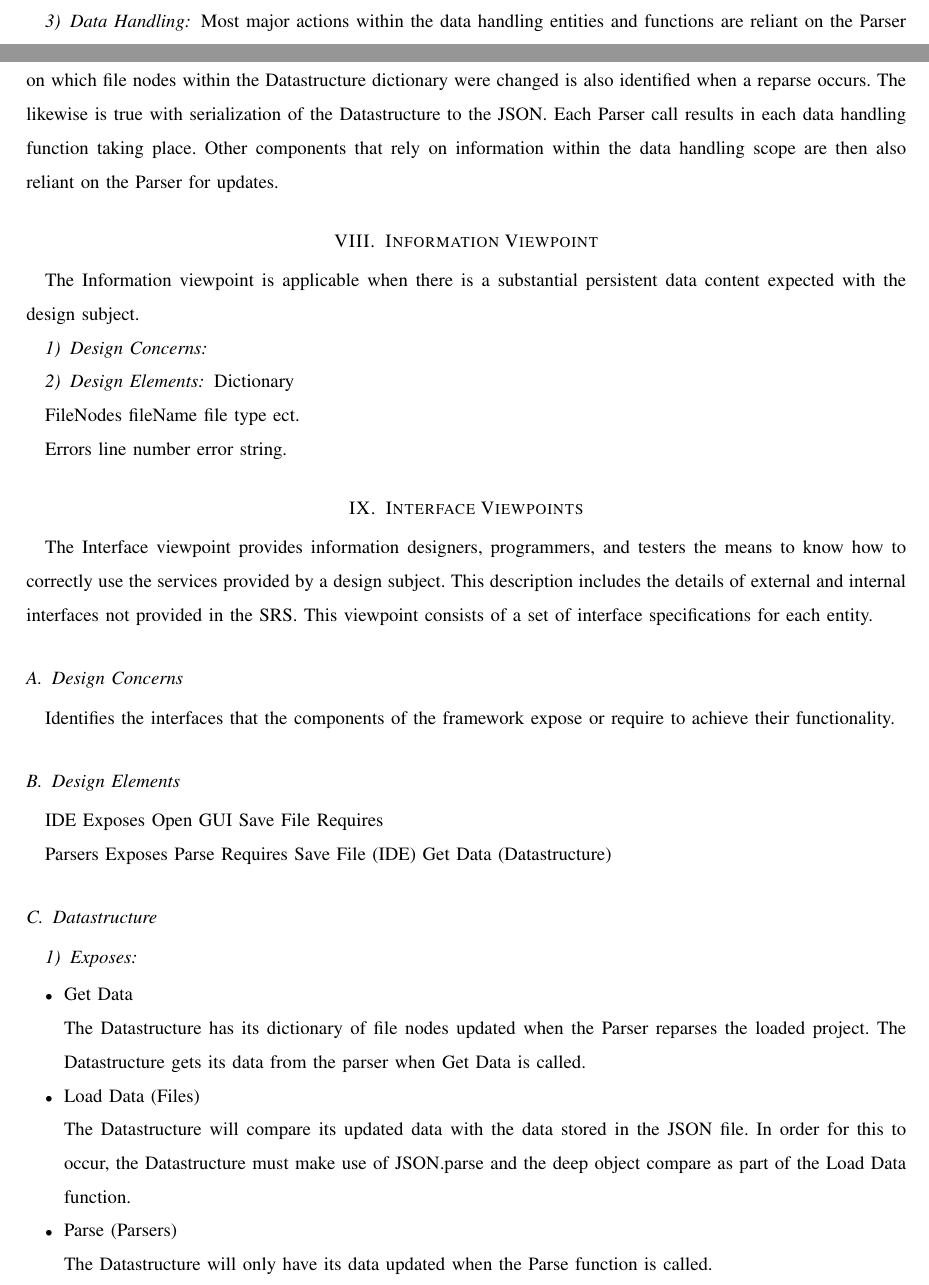
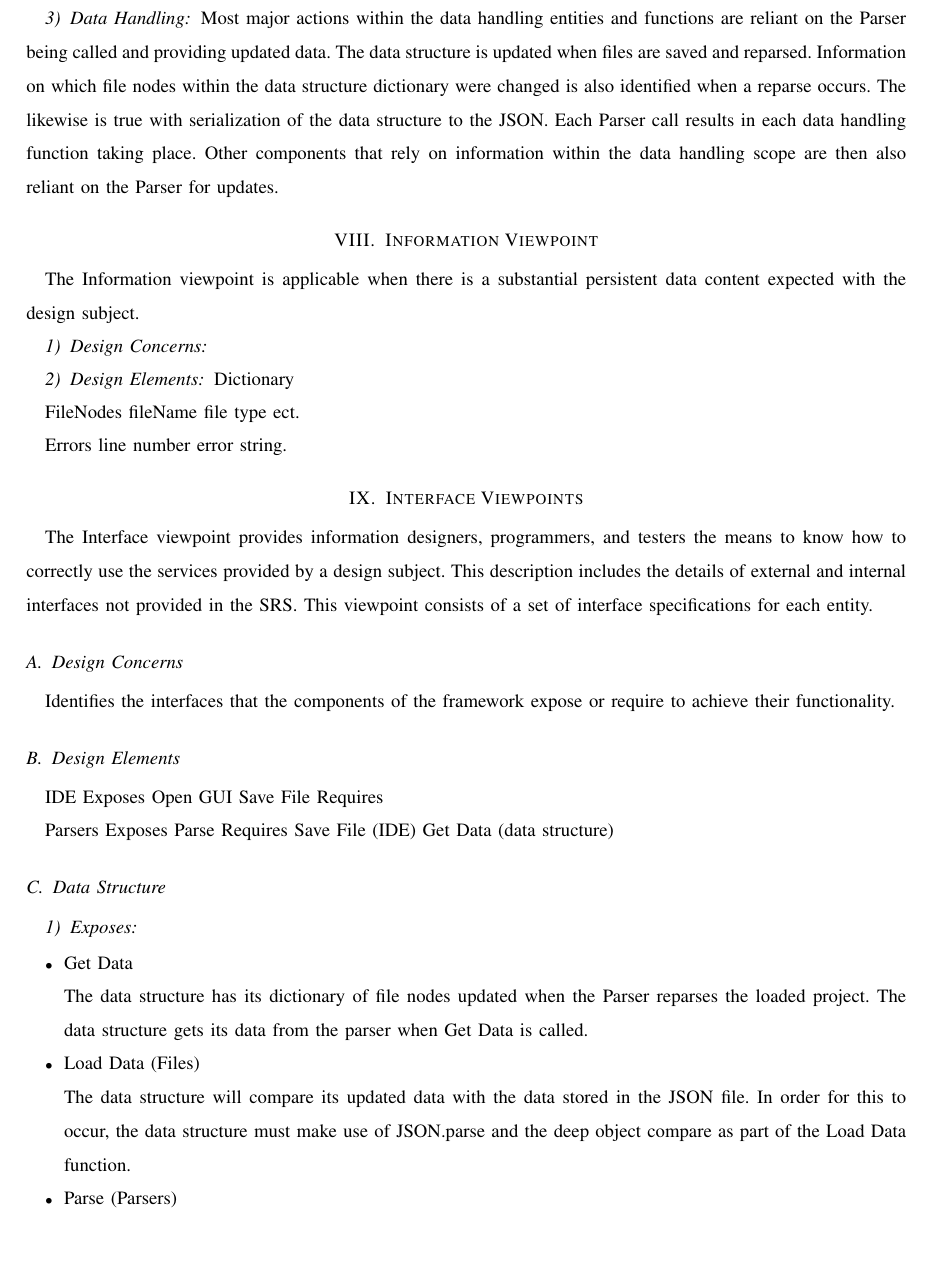
Before and after one commit to slichlyter12/Postal, a LaTeX paper (DesignDocument/design.tex): two parts of pages 8 and 9 of 12 before the commit and part of page 9 of 12 after it, the two joined at a grey line, cut so that both start at the same text, the shorter picture padded with empty space. Compiled offline with pdfLaTeX; a missing font is replaced by an installed copy or a similar font; a LaTeX package or settings file that is missing is left out.

Commit message:
replaced Datastructure with data structure

```diff
--- a/DesignDocument/design.tex
+++ b/DesignDocument/design.tex
@@ -323,9 +322,9 @@ When the a parsing of the files happens it is important for the extension to kno
 
 	\subsubsection{Data Handling}
 	Most major actions within the data handling entities and functions are reliant on the Parser being called and providing updated data.
-	The Datastructure is updated when files are saved and reparsed.
-	Information on which file nodes within the Datastructure dictionary were changed is also identified when a reparse occurs.
-	The likewise is true with serialization of the Datastructure to the JSON.
+	The data structure is updated when files are saved and reparsed.
+	Information on which file nodes within the data structure dictionary were changed is also identified when a reparse occurs.
+	The likewise is true with serialization of the data structure to the JSON.
 	Each Parser call results in each data handling function taking place.
 	Other components that rely on information within the data handling scope are then also reliant on the Parser for updates.
 
@@ -375,23 +374,23 @@ functionality.
 			Parse
 		Requires
 			Save File (IDE)
-			Get Data (Datastructure)
+			Get Data (data structure)
 
-\subsection{Datastructure}
+\subsection{Data Structure}
 		\subsubsection{Exposes}
 		\begin{itemize}
 			\item Get Data
 			\\
-			The Datastructure has its dictionary of file nodes updated when the Parser reparses the loaded project.
-			The Datastructure gets its data from the parser when Get Data is called.
+			The data structure has its dictionary of file nodes updated when the Parser reparses the loaded project.
+			The data structure gets its data from the parser when Get Data is called.
 		\subsubsection{Requires}
 			\item Load Data (Files)
 			\\
-			The Datastructure will compare its updated data with the data stored in the JSON file.
-			In order for this to occur, the Datastructure must make use of JSON.parse and the deep object compare as part of the Load Data function.
+			The data structure will compare its updated data with the data stored in the JSON file.
+			In order for this to occur, the data structure must make use of JSON.parse and the deep object compare as part of the Load Data function.
 			\item Parse (Parsers)
 			\\
-			The Datastructure will only have its data updated when the Parse function is called.
+			The data structure will only have its data updated when the Parse function is called.
 \subsection{UI}
 		\subsubsection{Exposes}
 		\begin{itemize}
```
Also changed, not shown: DesignDocument/design.tex (29 more changed lines).
